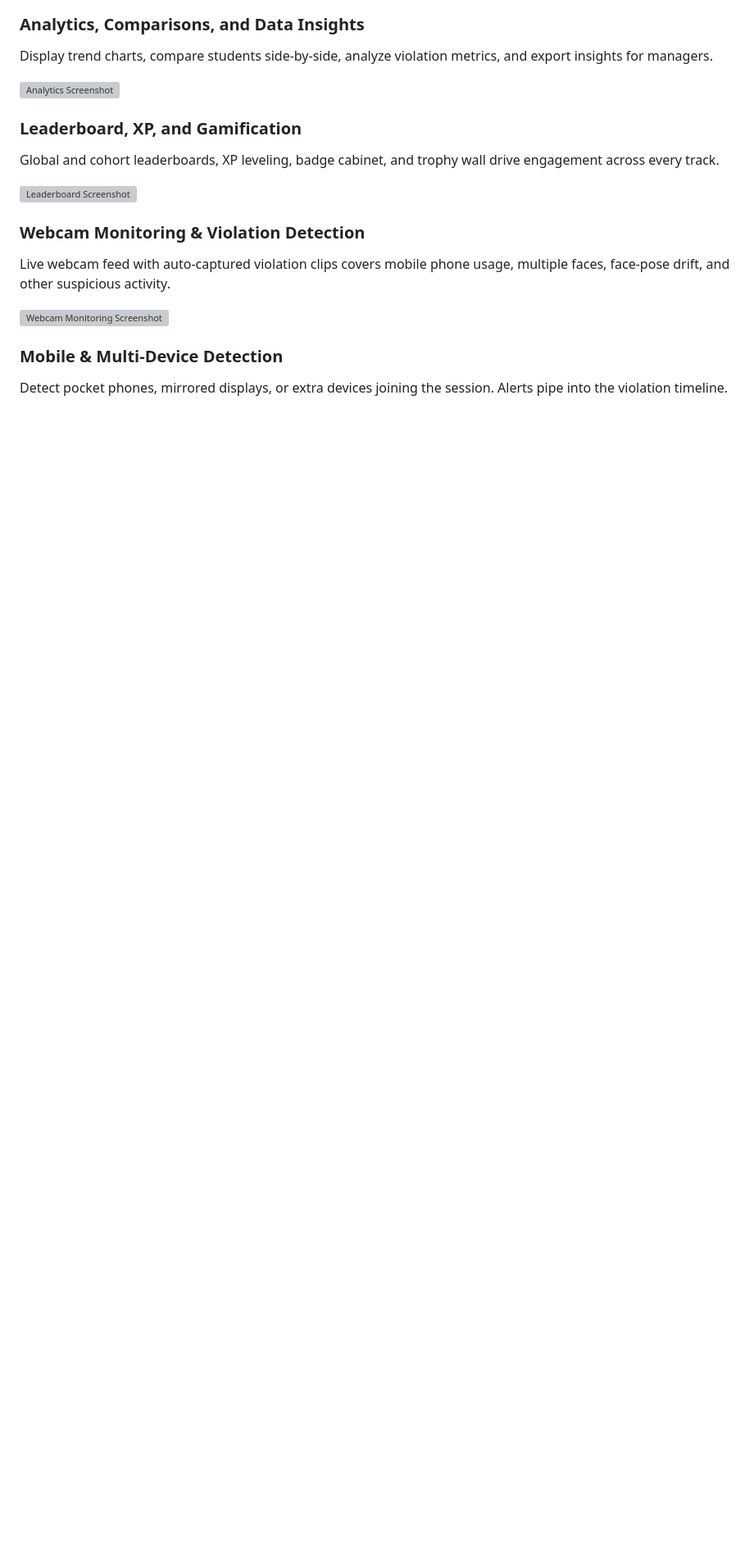
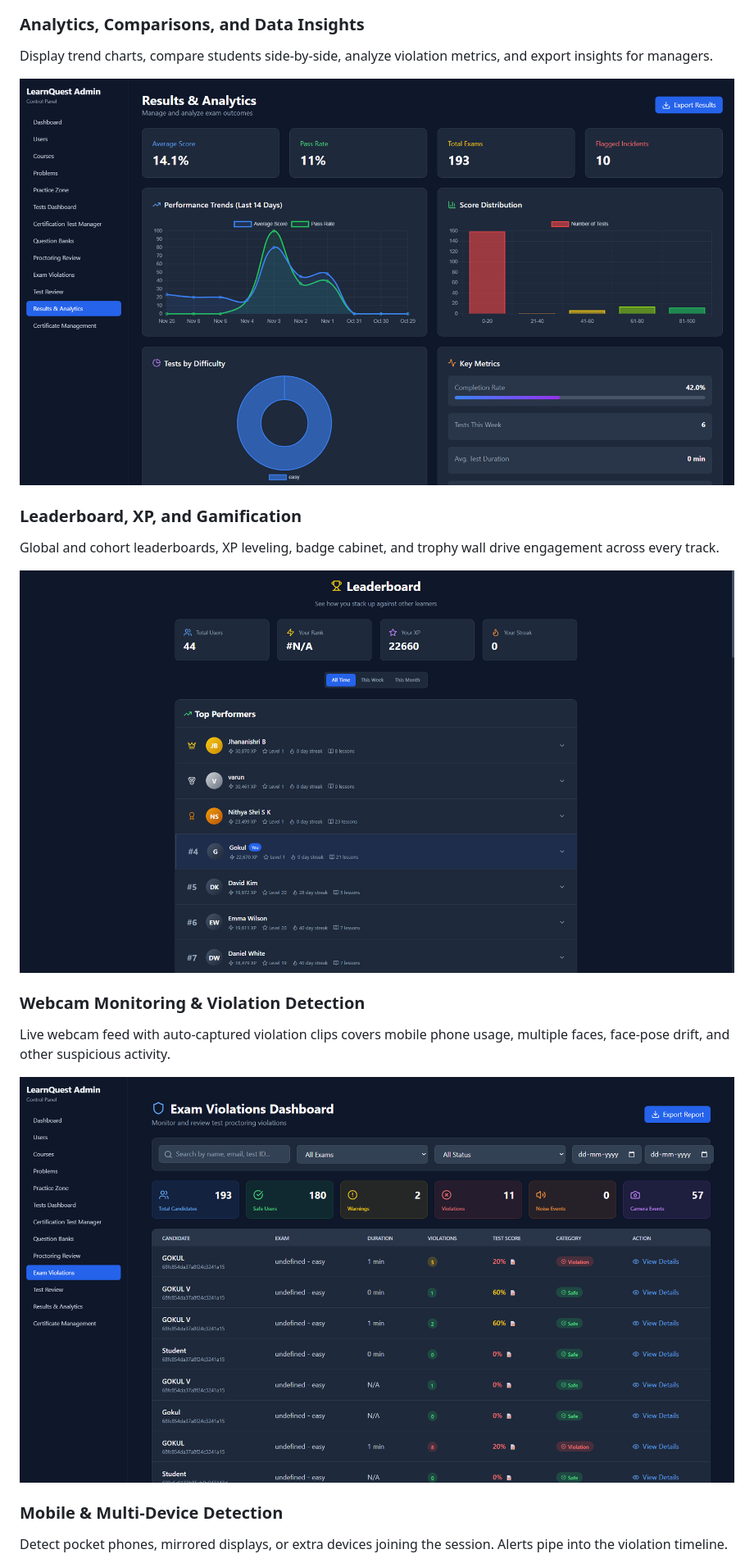
Before and after one commit to Jhananishri-B/AI_FOR_BHARATH, a Markdown page: README.md, the part around one of its changes. Shown at 82% size. Rendered like a GitHub page; blank space fills up the shorter version; grey boxes are pictures that could not be loaded.

```diff
--- a/README.md
+++ b/README.md
@@ -50,19 +50,19 @@ Manage course catalogs, question banks, templates, schedules, and moderation pip
 
 Display trend charts, compare students side-by-side, analyze violation metrics, and export insights for managers.
 
-![Analytics Screenshot](img/restul-analysis.png)
+![Analytics Screenshot](docs/assets/restul-analysis.png)
 
 ### Leaderboard, XP, and Gamification
 
 Global and cohort leaderboards, XP leveling, badge cabinet, and trophy wall drive engagement across every track.
 
-![Leaderboard Screenshot](img/LB.png)
+![Leaderboard Screenshot](docs/assets/LB.png)
 
 ### Webcam Monitoring & Violation Detection
 
 Live webcam feed with auto-captured violation clips covers mobile phone usage, multiple faces, face-pose drift, and other suspicious activity.
 
-![Webcam Monitoring Screenshot](img/exam-voilation-dashboard.png)
+![Webcam Monitoring Screenshot](docs/assets/exam-voilation-dashboard.png)
 
 ### Mobile & Multi-Device Detection
 
```
Also changed, not shown: other parts of README.md (+16 -16 lines).
